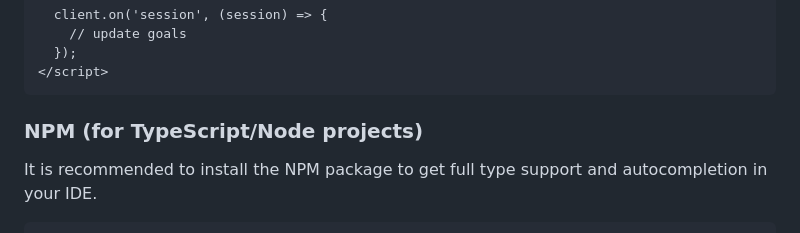
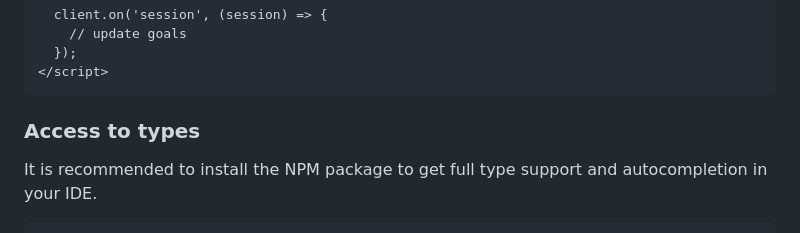
Before and after one commit to Tixyel/widgets, a Markdown page: README.md, the part around the change. GitHub-like rendering.

Commit message:
docs: update section title for clarity on type access

````diff
--- a/README.md
+++ b/README.md
@@ -138,7 +138,7 @@ Tixyel's streamelements widget client is a TypeScript/JavaScript helper library
 </script>
 ```
 
-### NPM (for TypeScript/Node projects)
+### Access to types
 
 It is recommended to install the NPM package to get full type support and autocompletion in your IDE.
 
````
